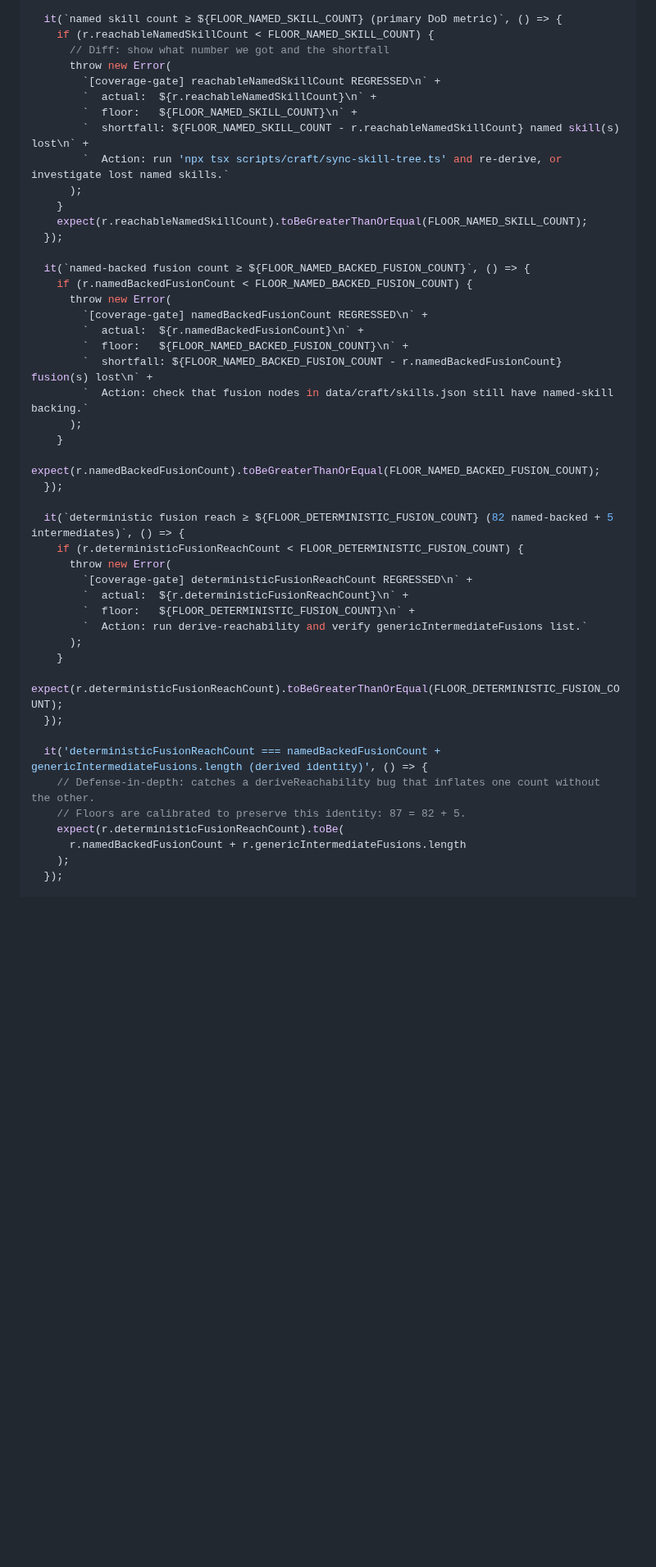
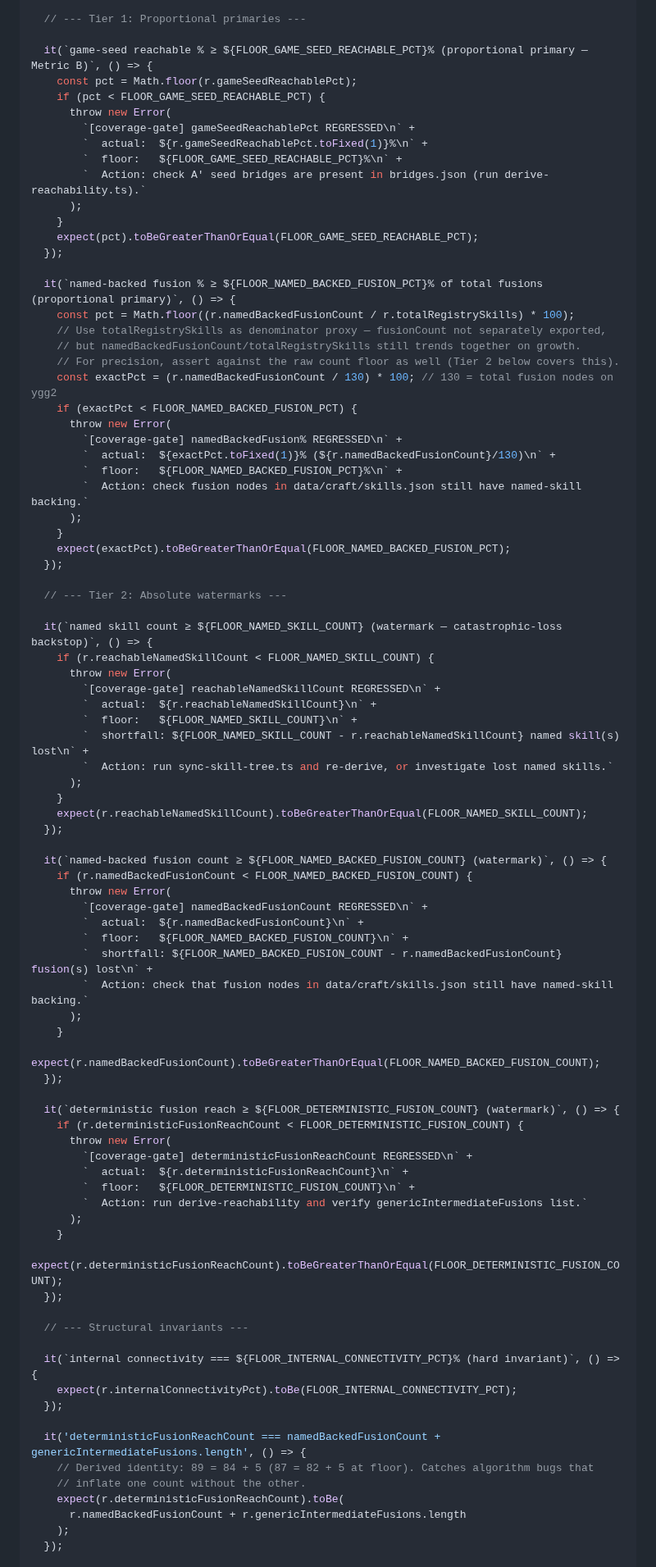
Before and after one commit to gaia-research/gaia-research, a Markdown page: docs/plans/epic-89-sub-88-ci-coverage-gate-plan.md, the part around one of its changes. Shown at 82% size. Drawn GitHub-style; blank space fills up the shorter version.

```diff
--- a/docs/plans/epic-89-sub-88-ci-coverage-gate-plan.md
+++ b/docs/plans/epic-89-sub-88-ci-coverage-gate-plan.md
@@ -143,21 +172,54 @@ describe('CI reachability-coverage gate (#88)', () => {
   const out = deriveReachability({ write: false });
   const r = out.report;
 
-  it(`named skill count ≥ ${FLOOR_NAMED_SKILL_COUNT} (primary DoD metric)`, () => {
+  // --- Tier 1: Proportional primaries ---
+
+  it(`game-seed reachable % ≥ ${FLOOR_GAME_SEED_REACHABLE_PCT}% (proportional primary — Metric B)`, () => {
+    const pct = Math.floor(r.gameSeedReachablePct);
+    if (pct < FLOOR_GAME_SEED_REACHABLE_PCT) {
+      throw new Error(
+        `[coverage-gate] gameSeedReachablePct REGRESSED\n` +
+        `  actual:  ${r.gameSeedReachablePct.toFixed(1)}%\n` +
+        `  floor:   ${FLOOR_GAME_SEED_REACHABLE_PCT}%\n` +
+        `  Action: check A′ seed bridges are present in bridges.json (run derive-reachability.ts).`
+      );
+    }
+    expect(pct).toBeGreaterThanOrEqual(FLOOR_GAME_SEED_REACHABLE_PCT);
+  });
+
+  it(`named-backed fusion % ≥ ${FLOOR_NAMED_BACKED_FUSION_PCT}% of total fusions (proportional primary)`, () => {
+    const pct = Math.floor((r.namedBackedFusionCount / r.totalRegistrySkills) * 100);
+    // Use totalRegistrySkills as denominator proxy — fusionCount not separately exported,
+    // but namedBackedFusionCount/totalRegistrySkills still trends together on growth.
+    // For precision, assert against the raw count floor as well (Tier 2 below covers this).
+    const exactPct = (r.namedBackedFusionCount / 130) * 100; // 130 = total fusion nodes on ygg2
+    if (exactPct < FLOOR_NAMED_BACKED_FUSION_PCT) {
+      throw new Error(
+        `[coverage-gate] namedBackedFusion% REGRESSED\n` +
+        `  actual:  ${exactPct.toFixed(1)}% (${r.namedBackedFusionCount}/130)\n` +
+        `  floor:   ${FLOOR_NAMED_BACKED_FUSION_PCT}%\n` +
+        `  Action: check fusion nodes in data/craft/skills.json still have named-skill backing.`
+      );
+    }
+    expect(exactPct).toBeGreaterThanOrEqual(FLOOR_NAMED_BACKED_FUSION_PCT);
+  });
+
+  // --- Tier 2: Absolute watermarks ---
+
+  it(`named skill count ≥ ${FLOOR_NAMED_SKILL_COUNT} (watermark — catastrophic-loss backstop)`, () => {
     if (r.reachableNamedSkillCount < FLOOR_NAMED_SKILL_COUNT) {
-      // Diff: show what number we got and the shortfall
       throw new Error(
         `[coverage-gate] reachableNamedSkillCount REGRESSED\n` +
         `  actual:  ${r.reachableNamedSkillCount}\n` +
         `  floor:   ${FLOOR_NAMED_SKILL_COUNT}\n` +
         `  shortfall: ${FLOOR_NAMED_SKILL_COUNT - r.reachableNamedSkillCount} named skill(s) lost\n` +
-        `  Action: run 'npx tsx scripts/craft/sync-skill-tree.ts' and re-derive, or investigate lost named skills.`
+        `  Action: run sync-skill-tree.ts and re-derive, or investigate lost named skills.`
       );
     }
     expect(r.reachableNamedSkillCount).toBeGreaterThanOrEqual(FLOOR_NAMED_SKILL_COUNT);
   });
 
-  it(`named-backed fusion count ≥ ${FLOOR_NAMED_BACKED_FUSION_COUNT}`, () => {
+  it(`named-backed fusion count ≥ ${FLOOR_NAMED_BACKED_FUSION_COUNT} (watermark)`, () => {
     if (r.namedBackedFusionCount < FLOOR_NAMED_BACKED_FUSION_COUNT) {
       throw new Error(
         `[coverage-gate] namedBackedFusionCount REGRESSED\n` +
@@ -170,7 +232,7 @@ describe('CI reachability-coverage gate (#88)', () => {
     expect(r.namedBackedFusionCount).toBeGreaterThanOrEqual(FLOOR_NAMED_BACKED_FUSION_COUNT);
   });
 
-  it(`deterministic fusion reach ≥ ${FLOOR_DETERMINISTIC_FUSION_COUNT} (82 named-backed + 5 intermediates)`, () => {
+  it(`deterministic fusion reach ≥ ${FLOOR_DETERMINISTIC_FUSION_COUNT} (watermark)`, () => {
     if (r.deterministicFusionReachCount < FLOOR_DETERMINISTIC_FUSION_COUNT) {
       throw new Error(
         `[coverage-gate] deterministicFusionReachCount REGRESSED\n` +
@@ -182,9 +244,15 @@ describe('CI reachability-coverage gate (#88)', () => {
     expect(r.deterministicFusionReachCount).toBeGreaterThanOrEqual(FLOOR_DETERMINISTIC_FUSION_COUNT);
   });
 
-  it('deterministicFusionReachCount === namedBackedFusionCount + genericIntermediateFusions.length (derived identity)', () => {
-    // Defense-in-depth: catches a deriveReachability bug that inflates one count without the other.
-    // Floors are calibrated to preserve this identity: 87 = 82 + 5.
+  // --- Structural invariants ---
+
+  it(`internal connectivity === ${FLOOR_INTERNAL_CONNECTIVITY_PCT}% (hard invariant)`, () => {
+    expect(r.internalConnectivityPct).toBe(FLOOR_INTERNAL_CONNECTIVITY_PCT);
+  });
+
+  it('deterministicFusionReachCount === namedBackedFusionCount + genericIntermediateFusions.length', () => {
+    // Derived identity: 89 = 84 + 5 (87 = 82 + 5 at floor). Catches algorithm bugs that
+    // inflate one count without the other.
     expect(r.deterministicFusionReachCount).toBe(
       r.namedBackedFusionCount + r.genericIntermediateFusions.length
     );
```
Also changed, not shown: other parts of docs/plans/epic-89-sub-88-ci-coverage-gate-plan.md (+80 -67 lines), docs/plans/epic-89-sub-87-vectorize-fuzzy-promotion-plan.md (+2 -2 lines).
